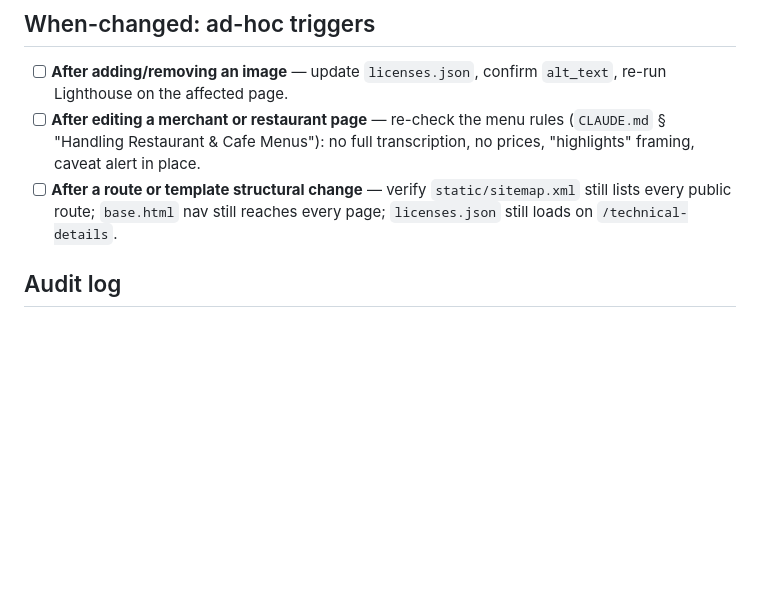
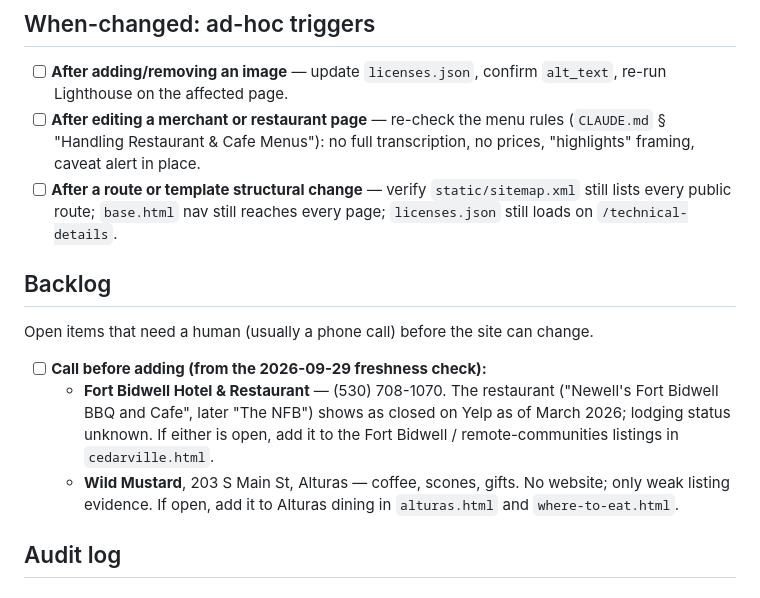
Before and after one commit to cmcguinness/VisitModoc, a Markdown page: MAINTENANCE.md, the part around the change. Rendered like a GitHub page; blank space fills up the shorter version.

Commit message:
MAINTENANCE: add Backlog with businesses to confirm by phone
Fort Bidwell Hotel & Restaurant and Wild Mustard, from the 2026-09-29
freshness check; add once confirmed open.

Co-Authored-By: Claude Opus 5.5 <noreply@anthropic.com>

```diff
--- a/MAINTENANCE.md
+++ b/MAINTENANCE.md
@@ -29,6 +29,17 @@ a freshen, or hand it to Claude with "let's do a quarterly pass."
 - [ ] **After adding/removing an image** — update `licenses.json`, confirm `alt_text`, re-run Lighthouse on the affected page.
 - [ ] **After editing a merchant or restaurant page** — re-check the menu rules (`CLAUDE.md` § "Handling Restaurant & Cafe Menus"): no full transcription, no prices, "highlights" framing, caveat alert in place.
 - [ ] **After a route or template structural change** — verify `static/sitemap.xml` still lists every public route; `base.html` nav still reaches every page; `licenses.json` still loads on `/technical-details`.
+
+## Backlog
+
+Open items that need a human (usually a phone call) before the site can change.
+
+- [ ] **Call before adding (from the 2026-09-29 freshness check):**
+  - **Fort Bidwell Hotel & Restaurant** — (530) 708-1070. The restaurant ("Newell's Fort Bidwell
+    BBQ and Cafe", later "The NFB") shows as closed on Yelp as of March 2026; lodging status unknown.
+    If either is open, add it to the Fort Bidwell / remote-communities listings in `cedarville.html`.
+  - **Wild Mustard**, 203 S Main St, Alturas — coffee, scones, gifts. No website; only weak listing
+    evidence. If open, add it to Alturas dining in `alturas.html` and `where-to-eat.html`.
 
 ## Audit log
 
```
